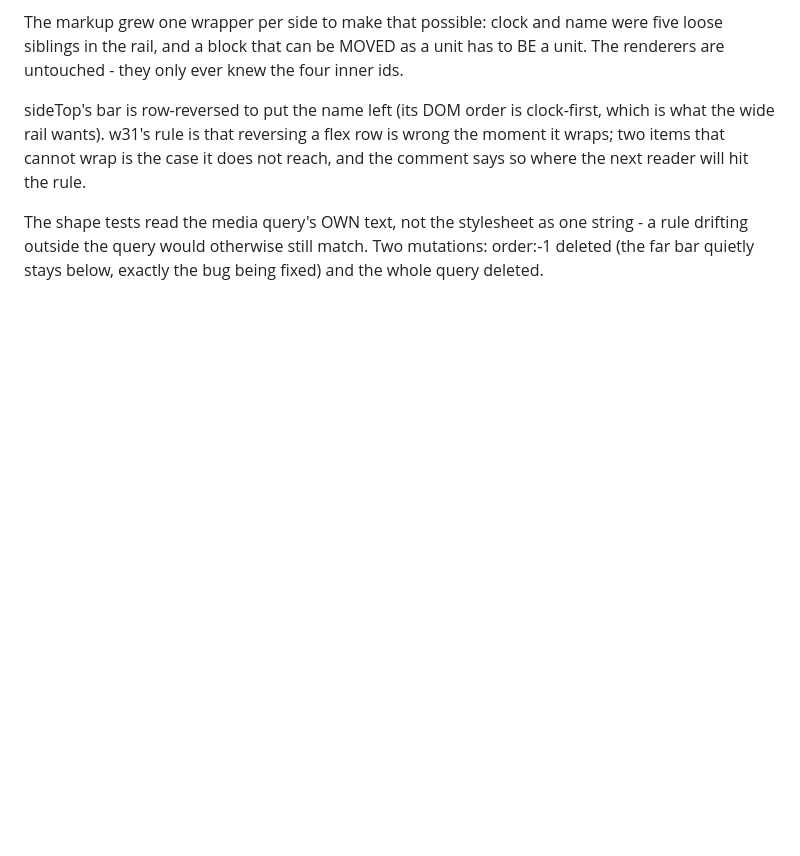
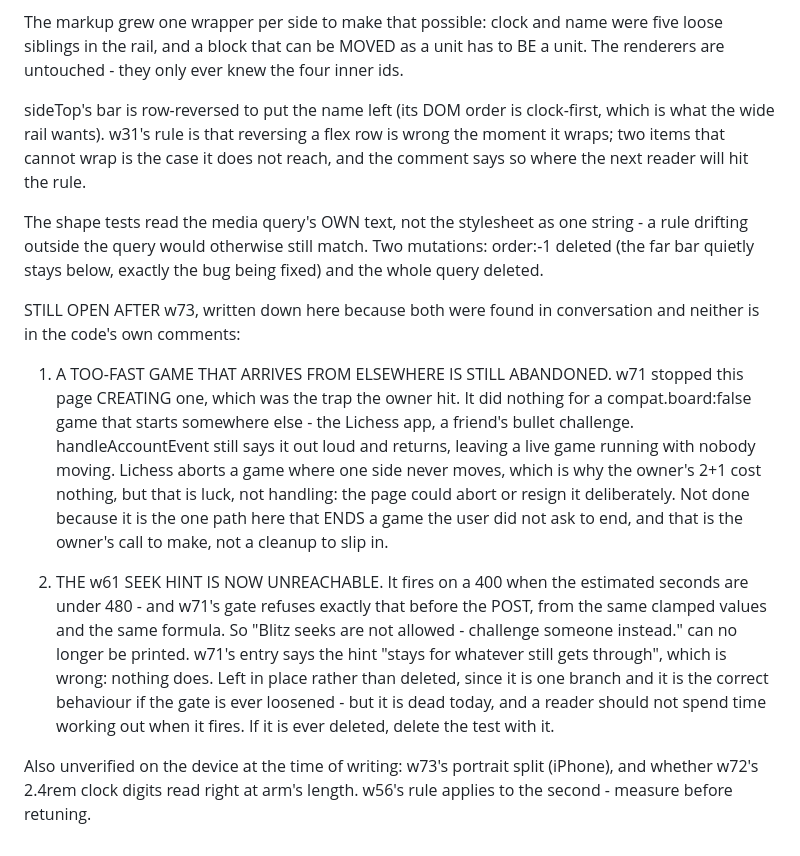
Before and after one commit to pawn7676/audioplay, a Markdown page: HISTORY.md, the part around the change. Rendered like a GitHub page; blank space fills up the shorter version.

Commit message:
docs: record the two items left open after w73
Neither was in the code's own comments: a too-fast game that arrives
from elsewhere is still abandoned rather than aborted (deliberately
left as the owner's call, since it ends a game), and the w61 seek
hint is unreachable now that w71 gates the same range before the
POST - w71's entry claims otherwise and is corrected.

No behaviour change, so no version bump.

Co-Authored-By: Claude Opus 5 <noreply@anthropic.com>
Claude-Session: https://claude.ai/code/session_01HMXgGzvq8RkGB34NpnPsCu

```diff
--- a/HISTORY.md
+++ b/HISTORY.md
@@ -2179,3 +2179,34 @@ The shape tests read the media query's OWN text, not the stylesheet
 as one string - a rule drifting outside the query would otherwise
 still match. Two mutations: order:-1 deleted (the far bar quietly
 stays below, exactly the bug being fixed) and the whole query deleted.
+
+STILL OPEN AFTER w73, written down here because both were found in
+conversation and neither is in the code's own comments:
+
+1. A TOO-FAST GAME THAT ARRIVES FROM ELSEWHERE IS STILL ABANDONED.
+   w71 stopped this page CREATING one, which was the trap the owner
+   hit. It did nothing for a compat.board:false game that starts
+   somewhere else - the Lichess app, a friend's bullet challenge.
+   handleAccountEvent still says it out loud and returns, leaving a
+   live game running with nobody moving. Lichess aborts a game where
+   one side never moves, which is why the owner's 2+1 cost nothing,
+   but that is luck, not handling: the page could abort or resign it
+   deliberately. Not done because it is the one path here that ENDS
+   a game the user did not ask to end, and that is the owner's call
+   to make, not a cleanup to slip in.
+
+2. THE w61 SEEK HINT IS NOW UNREACHABLE. It fires on a 400 when the
+   estimated seconds are under 480 - and w71's gate refuses exactly
+   that before the POST, from the same clamped values and the same
+   formula. So "Blitz seeks are not allowed - challenge someone
+   instead." can no longer be printed. w71's entry says the hint
+   "stays for whatever still gets through", which is wrong: nothing
+   does. Left in place rather than deleted, since it is one branch
+   and it is the correct behaviour if the gate is ever loosened -
+   but it is dead today, and a reader should not spend time working
+   out when it fires. If it is ever deleted, delete the test with it.
+
+Also unverified on the device at the time of writing: w73's portrait
+split (iPhone), and whether w72's 2.4rem clock digits read right at
+arm's length. w56's rule applies to the second - measure before
+retuning.
```
